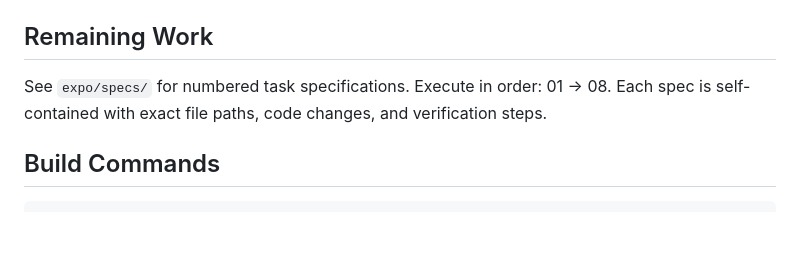
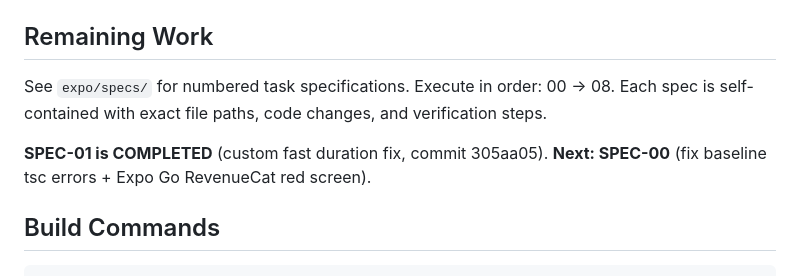
Before and after one commit to rod-andara/rork-tranquil-fast-coach, a Markdown page: expo/CLAUDE.md, the part around the change. Rendered like a GitHub page; blank space fills up the shorter version.

````diff
--- a/expo/CLAUDE.md
+++ b/expo/CLAUDE.md
@@ -138,8 +138,11 @@ All icons use `lucide-react-native`, NOT `@expo/vector-icons`.
 - [ ] No TypeScript errors (`npx tsc --noEmit`)
 
 ## Remaining Work
-See `expo/specs/` for numbered task specifications. Execute in order: 01 -> 08.
+See `expo/specs/` for numbered task specifications. Execute in order: 00 -> 08.
 Each spec is self-contained with exact file paths, code changes, and verification steps.
+
+**SPEC-01 is COMPLETED** (custom fast duration fix, commit 305aa05).
+**Next: SPEC-00** (fix baseline tsc errors + Expo Go RevenueCat red screen).
 
 ## Build Commands
 ```bash
````
Also changed, not shown: expo/specs/00-fix-baseline-errors.md (added, +89 -0 lines), expo/specs/README.md (+3 -2 lines).
